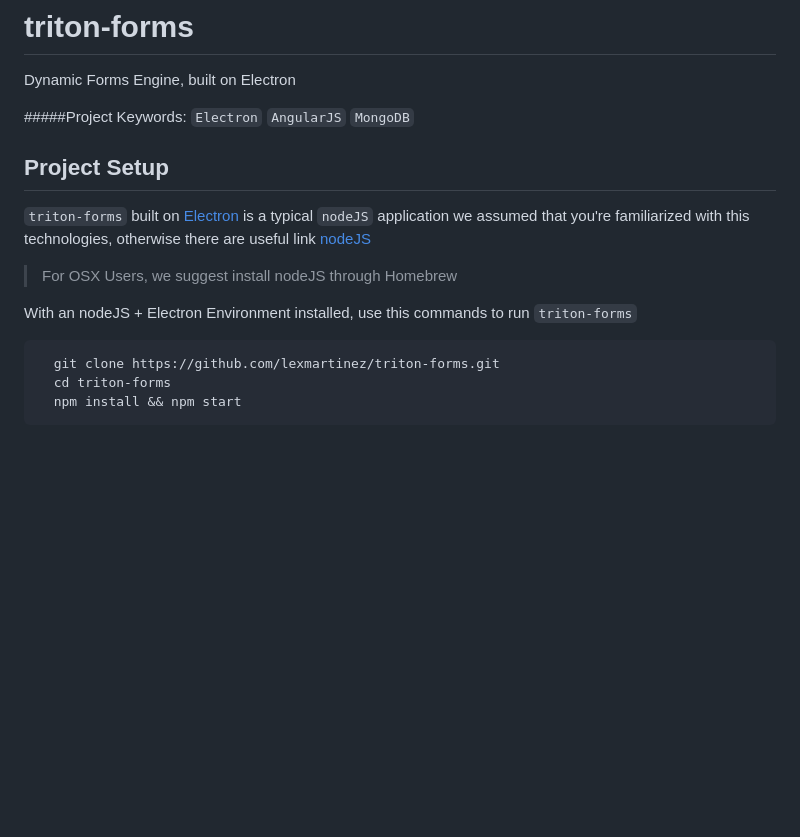
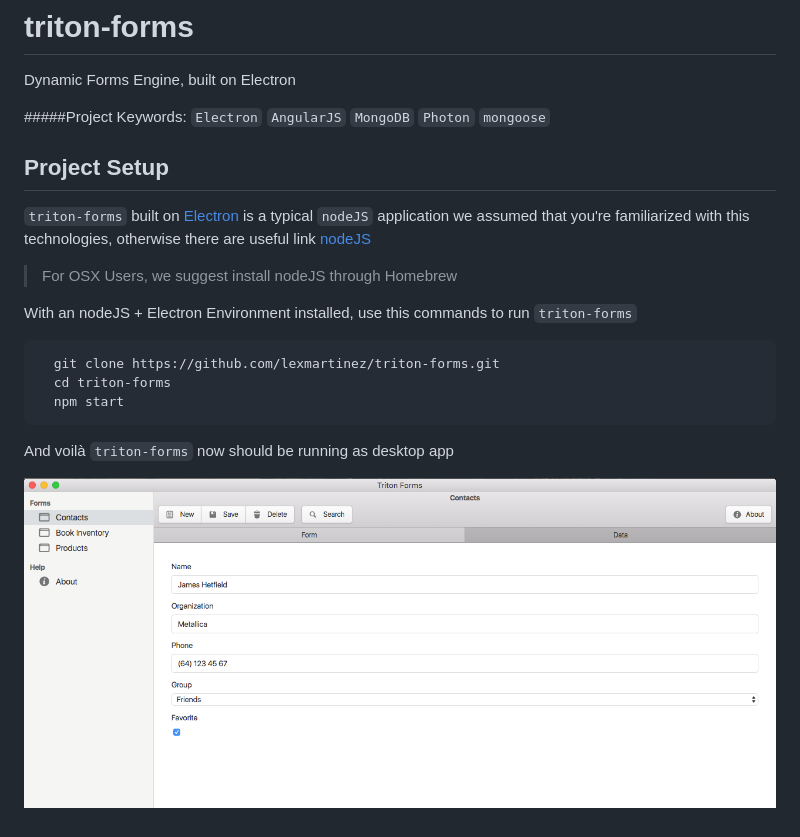
Before and after one commit to lexmartinez/triton-forms, a Markdown page: README.md, the part around the change. GitHub-like rendering; pictures changed too: assets/img/capture1.png (added); blank space fills up the shorter version.

````diff
--- a/README.md
+++ b/README.md
@@ -1,7 +1,7 @@
 # triton-forms
 Dynamic Forms Engine, built on Electron
 
-#####Project Keywords: `Electron` `AngularJS` `MongoDB`
+#####Project Keywords: `Electron` `AngularJS` `MongoDB` `Photon` `mongoose`
 
 ## Project Setup
 
@@ -14,5 +14,8 @@ With an nodeJS + Electron Environment installed, use this commands to run `trito
   ```bash
     git clone https://github.com/lexmartinez/triton-forms.git
     cd triton-forms
-    npm install && npm start
+    npm start
   ```
+And voil&#224; `triton-forms` now should be running as desktop app
+
+![](https://raw.githubusercontent.com/lexmartinez/triton-forms/master/assets/img/capture1.png)
````
Also changed, not shown: assets/img/electron.gif (added), 17 other files.
